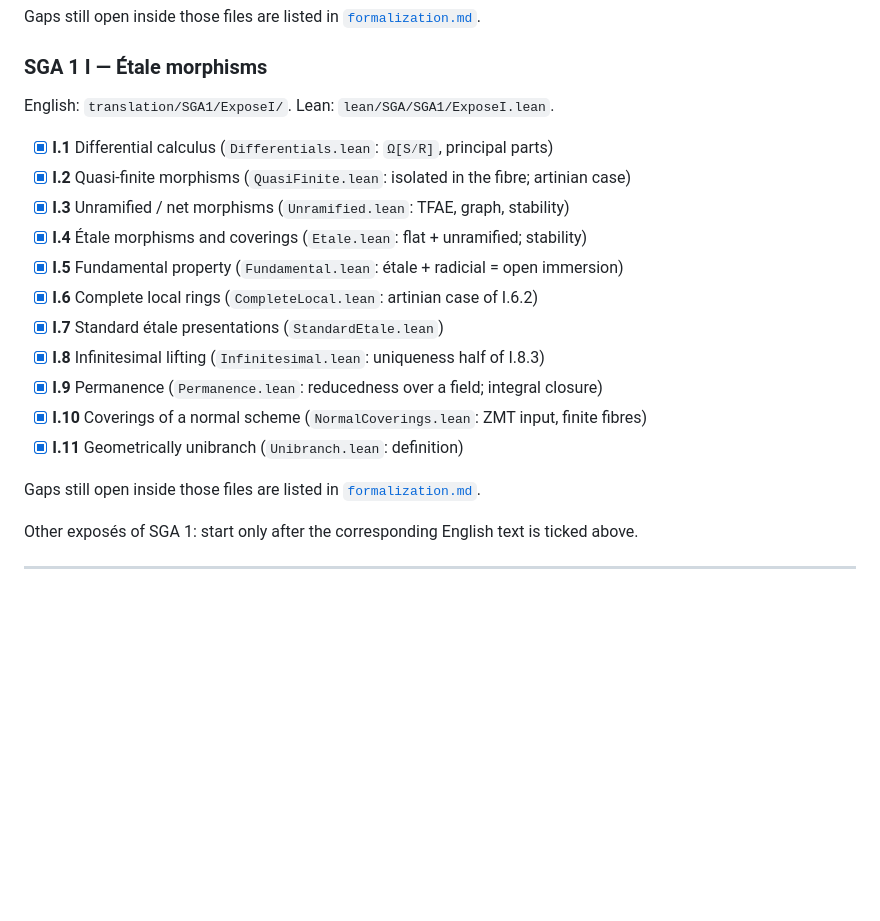
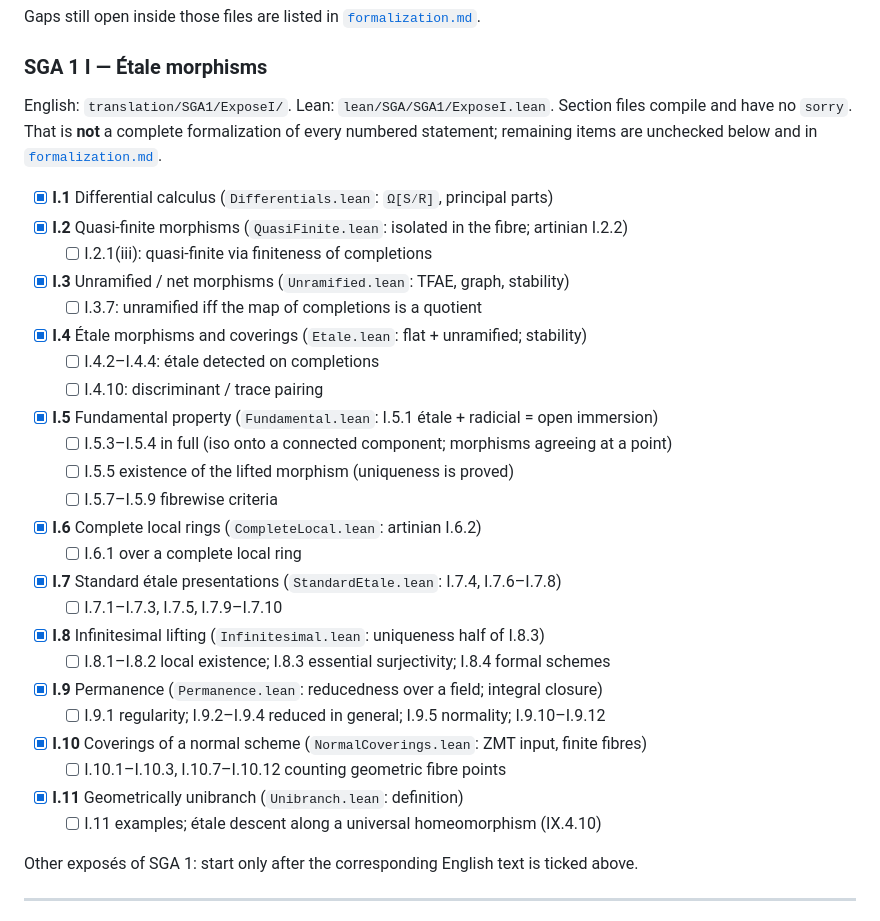
Before and after one commit to Dharmavati213/SlopdeGeometrieAlgebrique, a Markdown page: docs/status.md, the part around the change. Drawn GitHub-style; blank space fills up the shorter version.

Commit message:
Record remaining SGA 1 I Lean statements in the status checklist.
Section files compile, but several numbered theorems of Exposé I are
still missing. Keep those boxes open, matching the VI gap list.

```diff
--- a/docs/status.md
+++ b/docs/status.md
@@ -103,20 +103,34 @@ Gaps still open inside those files are listed in [`formalization.md`](formalizat
 ### SGA 1 I — Étale morphisms
 
 English: `translation/SGA1/ExposeI/`. Lean: `lean/SGA/SGA1/ExposeI.lean`.
+Section files compile and have no `sorry`. That is **not** a complete
+formalization of every numbered statement; remaining items are unchecked
+below and in [`formalization.md`](formalization.md).
 
 - [x] **I.1** Differential calculus (`Differentials.lean`: `Ω[S⁄R]`, principal parts)
-- [x] **I.2** Quasi-finite morphisms (`QuasiFinite.lean`: isolated in the fibre; artinian case)
+- [x] **I.2** Quasi-finite morphisms (`QuasiFinite.lean`: isolated in the fibre; artinian I.2.2)
+  - [ ] I.2.1(iii): quasi-finite via finiteness of completions
 - [x] **I.3** Unramified / net morphisms (`Unramified.lean`: TFAE, graph, stability)
+  - [ ] I.3.7: unramified iff the map of completions is a quotient
 - [x] **I.4** Étale morphisms and coverings (`Etale.lean`: flat + unramified; stability)
-- [x] **I.5** Fundamental property (`Fundamental.lean`: étale + radicial = open immersion)
-- [x] **I.6** Complete local rings (`CompleteLocal.lean`: artinian case of I.6.2)
-- [x] **I.7** Standard étale presentations (`StandardEtale.lean`)
+  - [ ] I.4.2–I.4.4: étale detected on completions
+  - [ ] I.4.10: discriminant / trace pairing
+- [x] **I.5** Fundamental property (`Fundamental.lean`: I.5.1 étale + radicial = open immersion)
+  - [ ] I.5.3–I.5.4 in full (iso onto a connected component; morphisms agreeing at a point)
+  - [ ] I.5.5 existence of the lifted morphism (uniqueness is proved)
+  - [ ] I.5.7–I.5.9 fibrewise criteria
+- [x] **I.6** Complete local rings (`CompleteLocal.lean`: artinian I.6.2)
+  - [ ] I.6.1 over a complete local ring
+- [x] **I.7** Standard étale presentations (`StandardEtale.lean`: I.7.4, I.7.6–I.7.8)
+  - [ ] I.7.1–I.7.3, I.7.5, I.7.9–I.7.10
 - [x] **I.8** Infinitesimal lifting (`Infinitesimal.lean`: uniqueness half of I.8.3)
+  - [ ] I.8.1–I.8.2 local existence; I.8.3 essential surjectivity; I.8.4 formal schemes
 - [x] **I.9** Permanence (`Permanence.lean`: reducedness over a field; integral closure)
+  - [ ] I.9.1 regularity; I.9.2–I.9.4 reduced in general; I.9.5 normality; I.9.10–I.9.12
 - [x] **I.10** Coverings of a normal scheme (`NormalCoverings.lean`: ZMT input, finite fibres)
+  - [ ] I.10.1–I.10.3, I.10.7–I.10.12 counting geometric fibre points
 - [x] **I.11** Geometrically unibranch (`Unibranch.lean`: definition)
-
-Gaps still open inside those files are listed in [`formalization.md`](formalization.md).
+  - [ ] I.11 examples; étale descent along a universal homeomorphism (IX.4.10)
 
 Other exposés of SGA 1: start only after the corresponding English text
 is ticked above.
```
